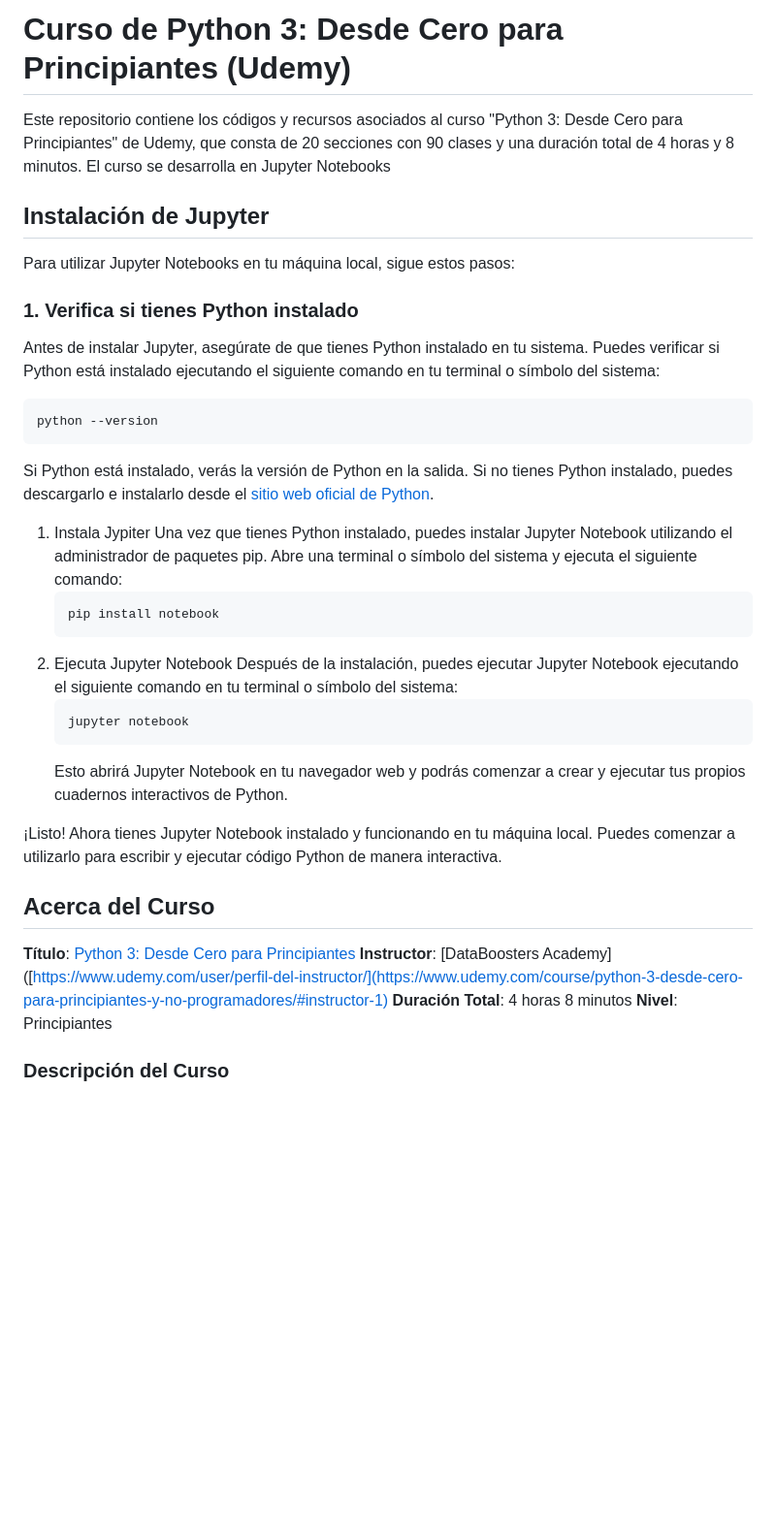
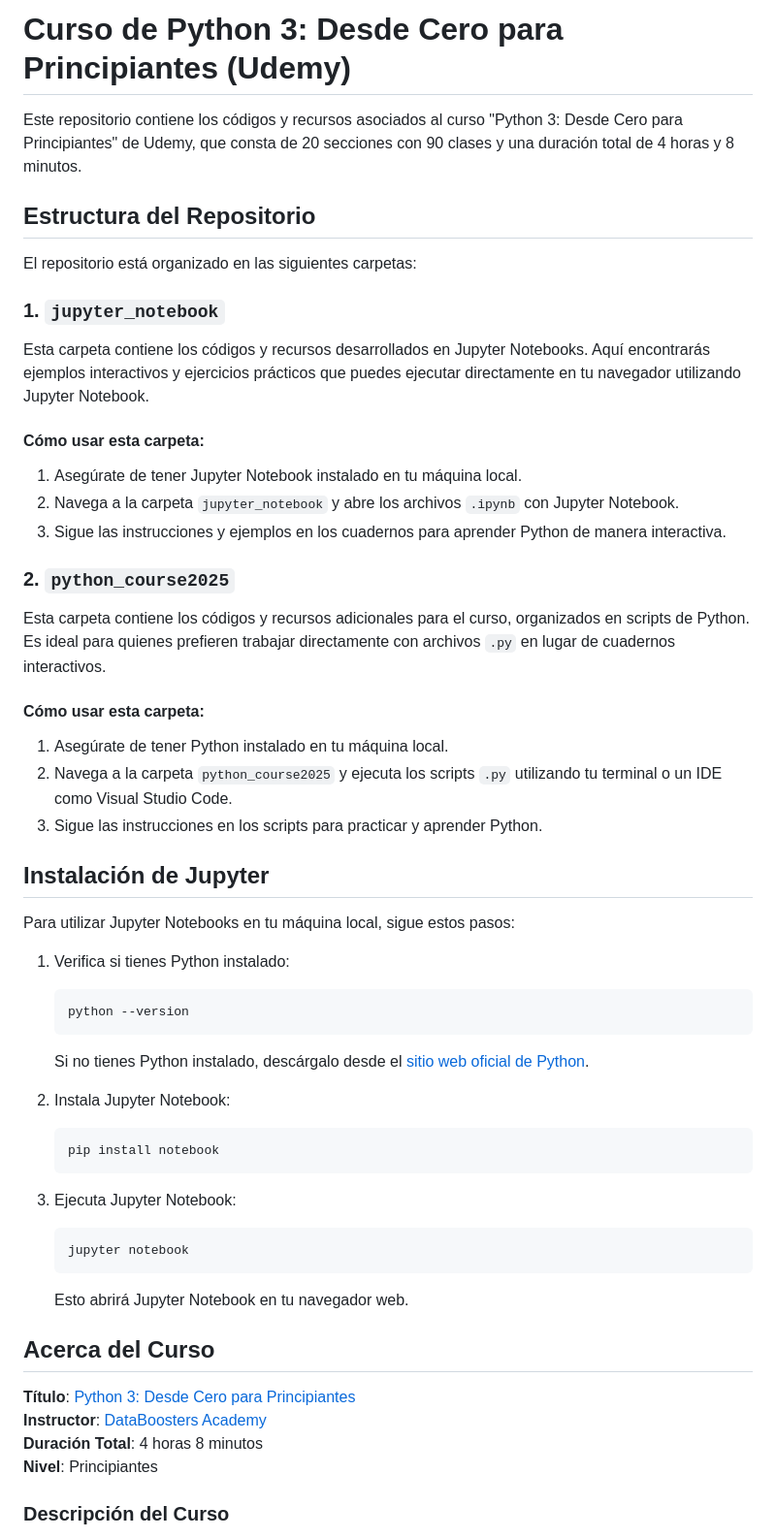
Before and after one commit to asdcainicela/Study_Python3, a Markdown page: README.md, the part around the change printed below. Shown: that part at 97% size. Rendered like a GitHub page; blank space fills up the shorter version.

Commit message:
Update README.md to enhance course structure and installation instructions for Jupyter Notebook

````diff
--- a/README.md
+++ b/README.md
@@ -1,39 +1,61 @@
-
-# Curso de Python 3: Desde Cero para Principiantes (Udemy)
+ # Curso de Python 3: Desde Cero para Principiantes (Udemy)
 
 Este repositorio contiene los códigos y recursos asociados al curso "Python 3: Desde Cero para Principiantes" de Udemy, que consta de 20 secciones con 90 clases y una duración total de 4 horas y 8 minutos.
-El curso se desarrolla en Jupyter Notebooks
+
+## Estructura del Repositorio
+
+El repositorio está organizado en las siguientes carpetas:
+
+### 1. `jupyter_notebook`
+
+Esta carpeta contiene los códigos y recursos desarrollados en Jupyter Notebooks. Aquí encontrarás ejemplos interactivos y ejercicios prácticos que puedes ejecutar directamente en tu navegador utilizando Jupyter Notebook.
+
+#### Cómo usar esta carpeta:
+
+1. Asegúrate de tener Jupyter Notebook instalado en tu máquina local.
+2. Navega a la carpeta `jupyter_notebook` y abre los archivos `.ipynb` con Jupyter Notebook.
+3. Sigue las instrucciones y ejemplos en los cuadernos para aprender Python de manera interactiva.
+
+### 2. `python_course2025`
+
+Esta carpeta contiene los códigos y recursos adicionales para el curso, organizados en scripts de Python. Es ideal para quienes prefieren trabajar directamente con archivos `.py` en lugar de cuadernos interactivos.
+
+#### Cómo usar esta carpeta:
+
+1. Asegúrate de tener Python instalado en tu máquina local.
+2. Navega a la carpeta `python_course2025` y ejecuta los scripts `.py` utilizando tu terminal o un IDE como Visual Studio Code.
+3. Sigue las instrucciones en los scripts para practicar y aprender Python.
 
 ## Instalación de Jupyter
 
 Para utilizar Jupyter Notebooks en tu máquina local, sigue estos pasos:
 
-### 1. Verifica si tienes Python instalado
+1. Verifica si tienes Python instalado:
 
-Antes de instalar Jupyter, asegúrate de que tienes Python instalado en tu sistema. Puedes verificar si Python está instalado ejecutando el siguiente comando en tu terminal o símbolo del sistema:
+   ```bash
+   python --version
+   ```
 
-```bash
-python --version
-```
-Si Python está instalado, verás la versión de Python en la salida. Si no tienes Python instalado, puedes descargarlo e instalarlo desde el [sitio web oficial de Python](https://www.python.org/downloads/).
-1. Instala Jypiter
-   Una vez que tienes Python instalado, puedes instalar Jupyter Notebook utilizando el administrador de paquetes pip. Abre una terminal o símbolo del sistema y ejecuta el siguiente comando:
+   Si no tienes Python instalado, descárgalo desde el [sitio web oficial de Python](https://www.python.org/downloads/).
+
+2. Instala Jupyter Notebook:
+
    ```bash
    pip install notebook
    ```
-3. Ejecuta Jupyter Notebook
-   Después de la instalación, puedes ejecutar Jupyter Notebook ejecutando el siguiente comando en tu terminal o símbolo del sistema:
+
+3. Ejecuta Jupyter Notebook:
+
    ```bash
    jupyter notebook
    ```
-   Esto abrirá Jupyter Notebook en tu navegador web y podrás comenzar a crear y ejecutar tus propios cuadernos interactivos de Python.
 
-¡Listo! Ahora tienes Jupyter Notebook instalado y funcionando en tu máquina local. Puedes comenzar a utilizarlo para escribir y ejecutar código Python de manera interactiva.
+   Esto abrirá Jupyter Notebook en tu navegador web.
 
 ## Acerca del Curso
 
 **Título**: [Python 3: Desde Cero para Principiantes](https://www.udemy.com/course/python-3-desde-cero-para-principiantes-y-no-programadores/)
-**Instructor**: [DataBoosters Academy]([https://www.udemy.com/user/perfil-del-instructor/](https://www.udemy.com/course/python-3-desde-cero-para-principiantes-y-no-programadores/#instructor-1)
+**Instructor**: [DataBoosters Academy](https://www.udemy.com/course/python-3-desde-cero-para-principiantes-y-no-programadores/#instructor-1)
 **Duración Total**: 4 horas 8 minutos
 **Nivel**: Principiantes
 
````
Also changed, not shown: other parts of README.md (+4 -3 lines).
